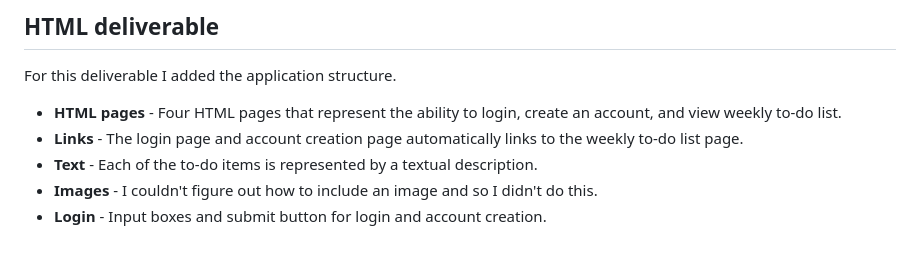
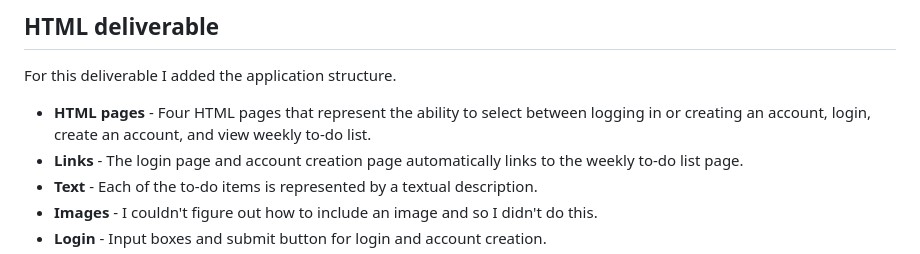
Before and after one commit to rachelstans/MinimaListWebsite, a Markdown page: README.md, the part around the change. Rendered like a GitHub page.

```diff
--- a/README.md
+++ b/README.md
@@ -42,7 +42,7 @@ I am going to use the required technologies in the following ways.
 
 For this deliverable I added the application structure.
 
-- **HTML pages** - Four HTML pages that represent the ability to login, create an account, and view weekly to-do list.
+- **HTML pages** - Four HTML pages that represent the ability to select between logging in or creating an account, login, create an account, and view weekly to-do list.
 - **Links** - The login page and account creation page automatically links to the weekly to-do list page.
 - **Text** - Each of the to-do items is represented by a textual description.
 - **Images** - I couldn't figure out how to include an image and so I didn't do this.
```
